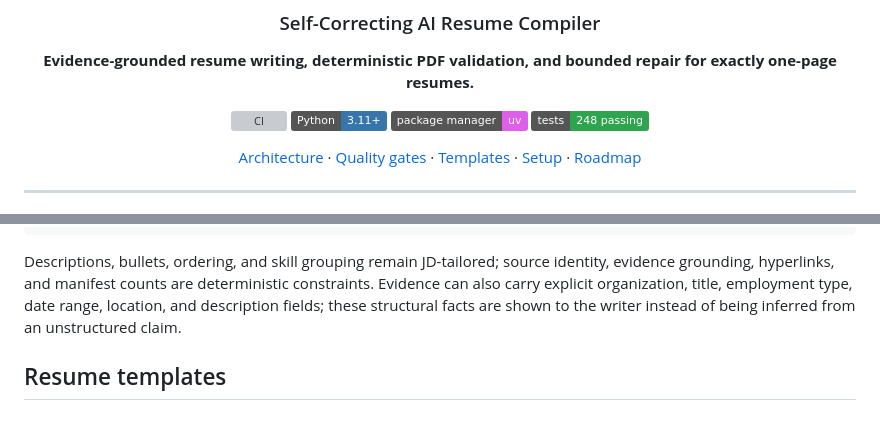
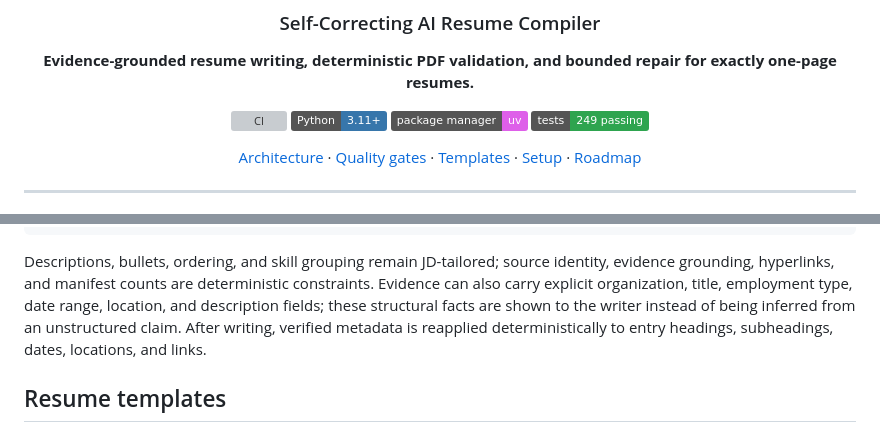
Before and after one commit to simon-derock/Titan-resume, a Markdown page: README.md, 2 parts joined by grey strips. GitHub-like rendering; badges without logos; grey boxes are pictures that could not be loaded.

Commit message:
docs: record verified metadata enforcement

```diff
--- a/README.md
+++ b/README.md
@@ -9,7 +9,7 @@
 [![CI](https://github.com/simon-derock/Titan-resume/actions/workflows/ci.yml/badge.svg)](https://github.com/simon-derock/Titan-resume/actions/workflows/ci.yml)
 [![Python](https://img.shields.io/badge/Python-3.11%2B-3776AB?logo=python&logoColor=white)](https://www.python.org/)
 [![Package manager](https://img.shields.io/badge/package%20manager-uv-DE5FE9)](https://docs.astral.sh/uv/)
-[![Tests](https://img.shields.io/badge/tests-248%20passing-2EA44F)](#verification)
+[![Tests](https://img.shields.io/badge/tests-249%20passing-2EA44F)](#verification)
 
 [Architecture](#architecture) · [Quality gates](#quality-gates) · [Templates](#resume-templates) · [Setup](#local-setup) · [Roadmap](#project-status)
 
@@ -156,6 +156,8 @@ identity, evidence grounding, hyperlinks, and manifest counts are deterministic
 constraints. Evidence can also carry explicit organization, title, employment
 type, date range, location, and description fields; these structural facts are
 shown to the writer instead of being inferred from an unstructured claim.
+After writing, verified metadata is reapplied deterministically to entry
+headings, subheadings, dates, locations, and links.
 
 ## Resume templates
 
```
Also changed, not shown: memory.md (+6 -1 lines).
